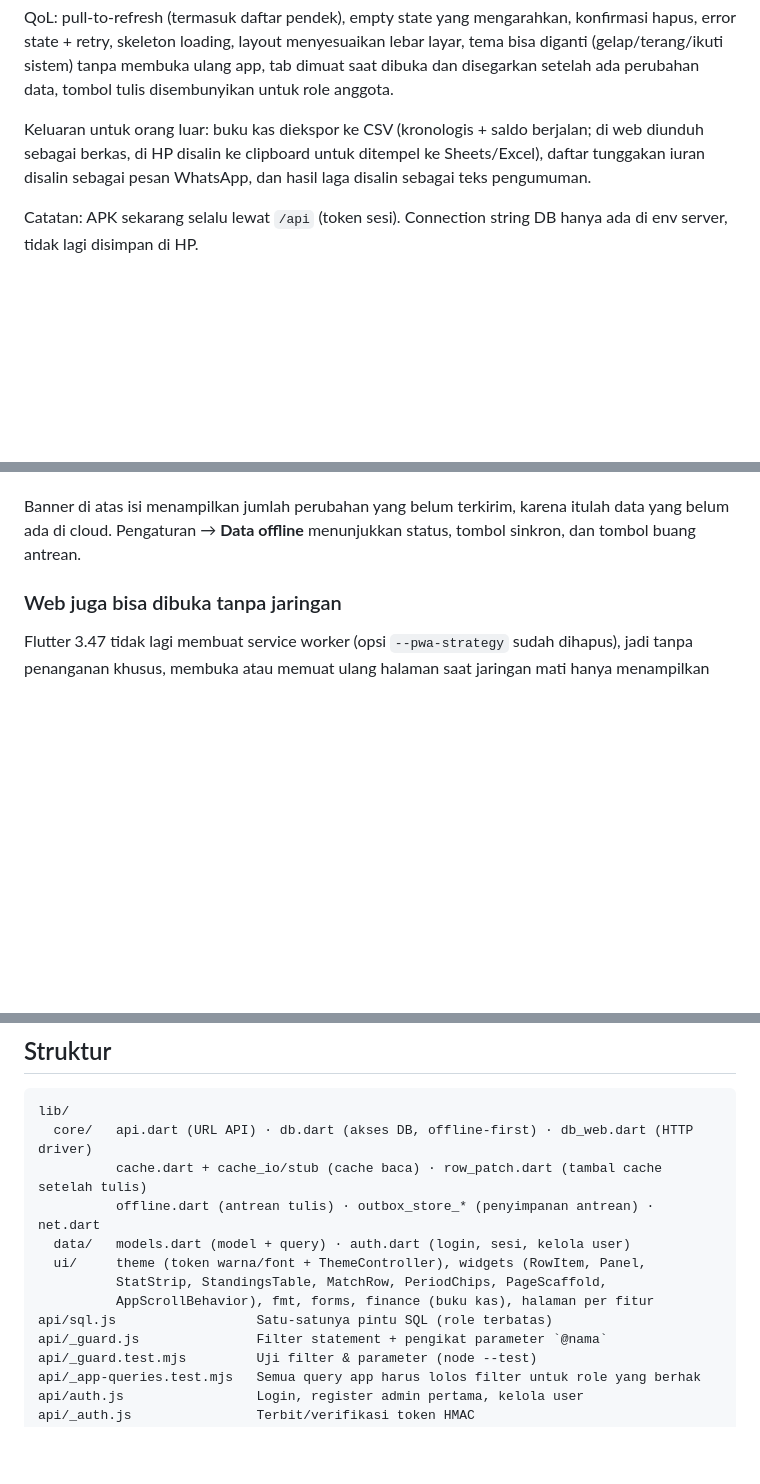
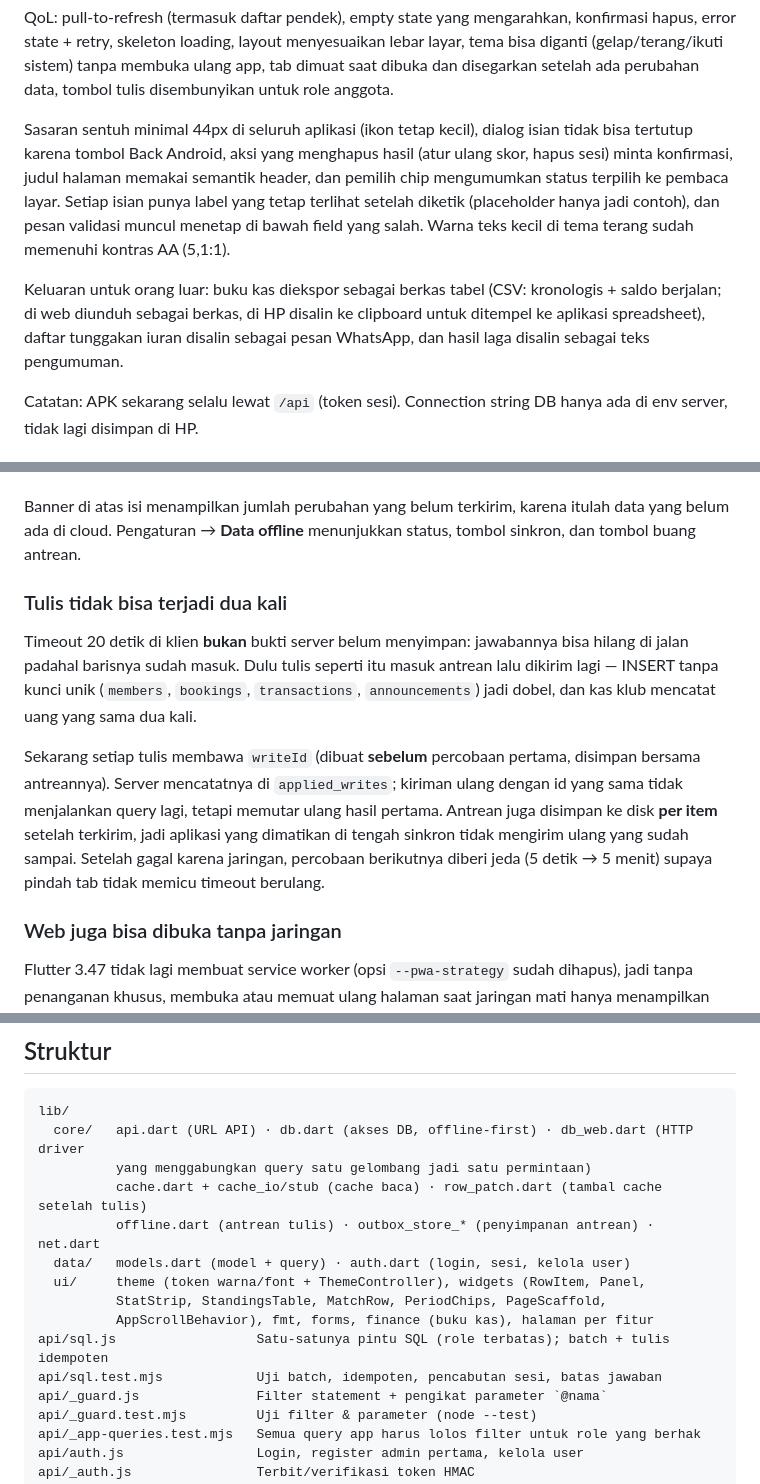
Before and after one commit to begolo12/minisoccer-club, a Markdown page: README.md, 3 parts joined by grey strips. Drawn GitHub-style; blank space fills up the shorter version.

````diff
--- a/README.md
+++ b/README.md
@@ -71,10 +71,18 @@ lebar layar, tema bisa diganti (gelap/terang/ikuti sistem) tanpa membuka ulang
 app, tab dimuat saat dibuka dan disegarkan setelah ada perubahan data, tombol
 tulis disembunyikan untuk role anggota.
 
-Keluaran untuk orang luar: buku kas diekspor ke CSV (kronologis + saldo
-berjalan; di web diunduh sebagai berkas, di HP disalin ke clipboard untuk
-ditempel ke Sheets/Excel), daftar tunggakan iuran disalin sebagai pesan
-WhatsApp, dan hasil laga disalin sebagai teks pengumuman.
+Sasaran sentuh minimal 44px di seluruh aplikasi (ikon tetap kecil), dialog
+isian tidak bisa tertutup karena tombol Back Android, aksi yang menghapus
+hasil (atur ulang skor, hapus sesi) minta konfirmasi, judul halaman memakai
+semantik header, dan pemilih chip mengumumkan status terpilih ke pembaca layar.
+Setiap isian punya label yang tetap terlihat setelah diketik (placeholder hanya
+jadi contoh), dan pesan validasi muncul menetap di bawah field yang salah.
+Warna teks kecil di tema terang sudah memenuhi kontras AA (5,1:1).
+
+Keluaran untuk orang luar: buku kas diekspor sebagai berkas tabel (CSV:
+kronologis + saldo berjalan; di web diunduh sebagai berkas, di HP disalin ke
+clipboard untuk ditempel ke aplikasi spreadsheet), daftar tunggakan iuran
+disalin sebagai pesan WhatsApp, dan hasil laga disalin sebagai teks pengumuman.
 
 Catatan: APK sekarang selalu lewat `/api` (token sesi). Connection string DB
 hanya ada di env server, tidak lagi disimpan di HP.
@@ -101,6 +109,22 @@ offline.
 Banner di atas isi menampilkan jumlah perubahan yang belum terkirim, karena
 itulah data yang belum ada di cloud. Pengaturan → **Data offline** menunjukkan
 status, tombol sinkron, dan tombol buang antrean.
+
+### Tulis tidak bisa terjadi dua kali
+
+Timeout 20 detik di klien **bukan** bukti server belum menyimpan: jawabannya
+bisa hilang di jalan padahal barisnya sudah masuk. Dulu tulis seperti itu masuk
+antrean lalu dikirim lagi — INSERT tanpa kunci unik (`members`, `bookings`,
+`transactions`, `announcements`) jadi dobel, dan kas klub mencatat uang yang
+sama dua kali.
+
+Sekarang setiap tulis membawa `writeId` (dibuat **sebelum** percobaan pertama,
+disimpan bersama antreannya). Server mencatatnya di `applied_writes`; kiriman
+ulang dengan id yang sama tidak menjalankan query lagi, tetapi memutar ulang
+hasil pertama. Antrean juga disimpan ke disk **per item** setelah terkirim,
+jadi aplikasi yang dimatikan di tengah sinkron tidak mengirim ulang yang sudah
+sampai. Setelah gagal karena jaringan, percobaan berikutnya diberi jeda
+(5 detik → 5 menit) supaya pindah tab tidak memicu timeout berulang.
 
 ### Web juga bisa dibuka tanpa jaringan
 
@@ -313,14 +337,16 @@ Isi secret repo: `VERCEL_TOKEN`, `VERCEL_ORG_ID`, `VERCEL_PROJECT_ID`.
 
 ```
 lib/
-  core/   api.dart (URL API) · db.dart (akses DB, offline-first) · db_web.dart (HTTP driver)
+  core/   api.dart (URL API) · db.dart (akses DB, offline-first) · db_web.dart (HTTP driver
+          yang menggabungkan query satu gelombang jadi satu permintaan)
           cache.dart + cache_io/stub (cache baca) · row_patch.dart (tambal cache setelah tulis)
           offline.dart (antrean tulis) · outbox_store_* (penyimpanan antrean) · net.dart
   data/   models.dart (model + query) · auth.dart (login, sesi, kelola user)
   ui/     theme (token warna/font + ThemeController), widgets (RowItem, Panel,
           StatStrip, StandingsTable, MatchRow, PeriodChips, PageScaffold,
           AppScrollBehavior), fmt, forms, finance (buku kas), halaman per fitur
-api/sql.js                  Satu-satunya pintu SQL (role terbatas)
+api/sql.js                  Satu-satunya pintu SQL (role terbatas); batch + tulis idempoten
+api/sql.test.mjs            Uji batch, idempoten, pencabutan sesi, batas jawaban
 api/_guard.js               Filter statement + pengikat parameter `@nama`
 api/_guard.test.mjs         Uji filter & parameter (node --test)
 api/_app-queries.test.mjs   Semua query app harus lolos filter untuk role yang berhak
````
Also changed, not shown: other parts of README.md (+3 -1 lines), PLAN.md (added, +238 -0 lines).
